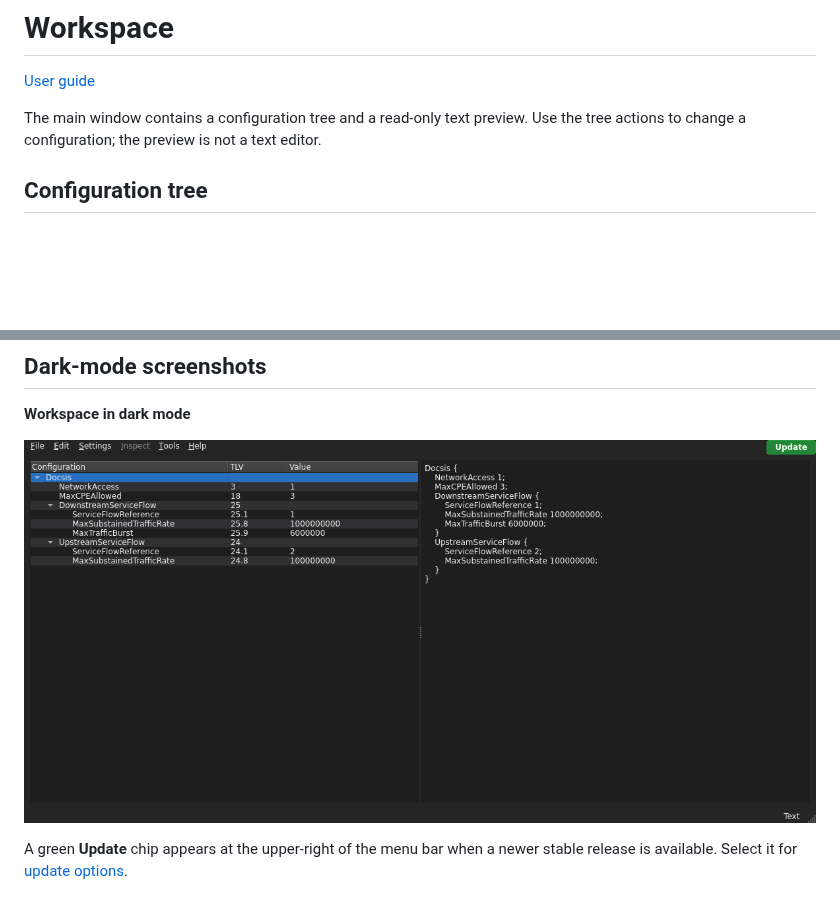
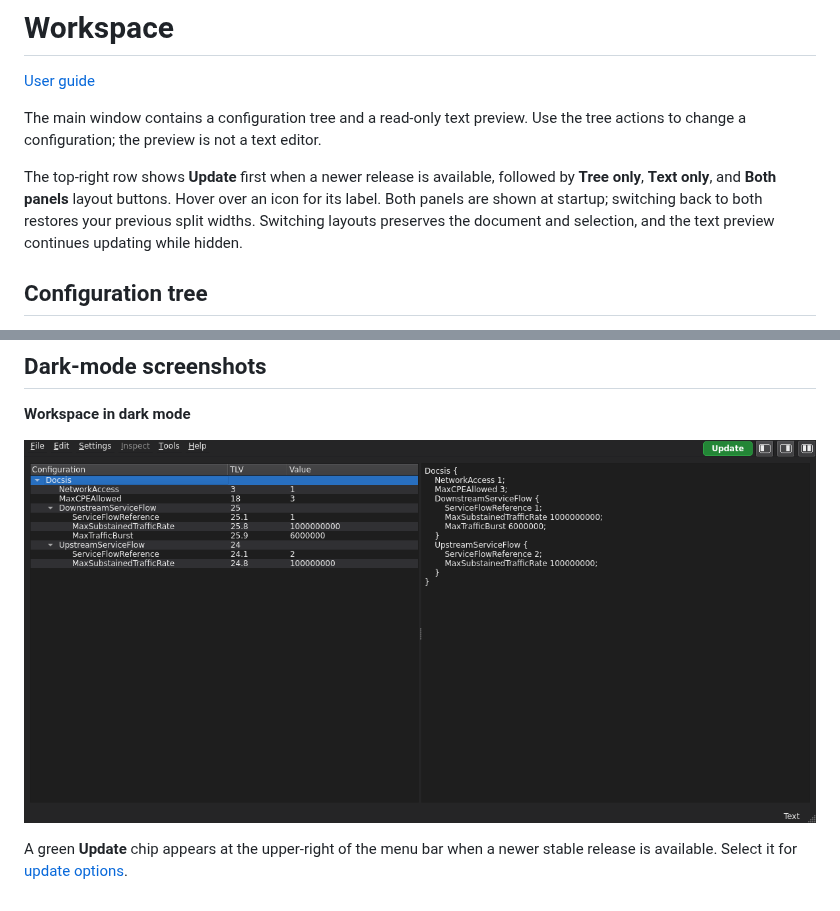
Before and after one commit to mgarcia01752/oscar-ui, a Markdown page: docs/ui/workspace.md, 2 parts joined by grey strips. Rendered like a GitHub page; pictures changed too: docs/images/user-guide/workspace-dark.png; blank space fills up the shorter version.

```diff
--- a/docs/ui/workspace.md
+++ b/docs/ui/workspace.md
@@ -4,6 +4,12 @@
 
 The main window contains a configuration tree and a read-only text preview.
 Use the tree actions to change a configuration; the preview is not a text editor.
+
+The top-right row shows **Update** first when a newer release is available,
+followed by **Tree only**, **Text only**, and **Both panels** layout buttons.
+Hover over an icon for its label. Both panels are shown at startup; switching
+back to both restores your previous split widths. Switching layouts preserves
+the document and selection, and the text preview continues updating while hidden.
 
 ## Configuration tree
 
```
Also changed, not shown: 5 other files.
